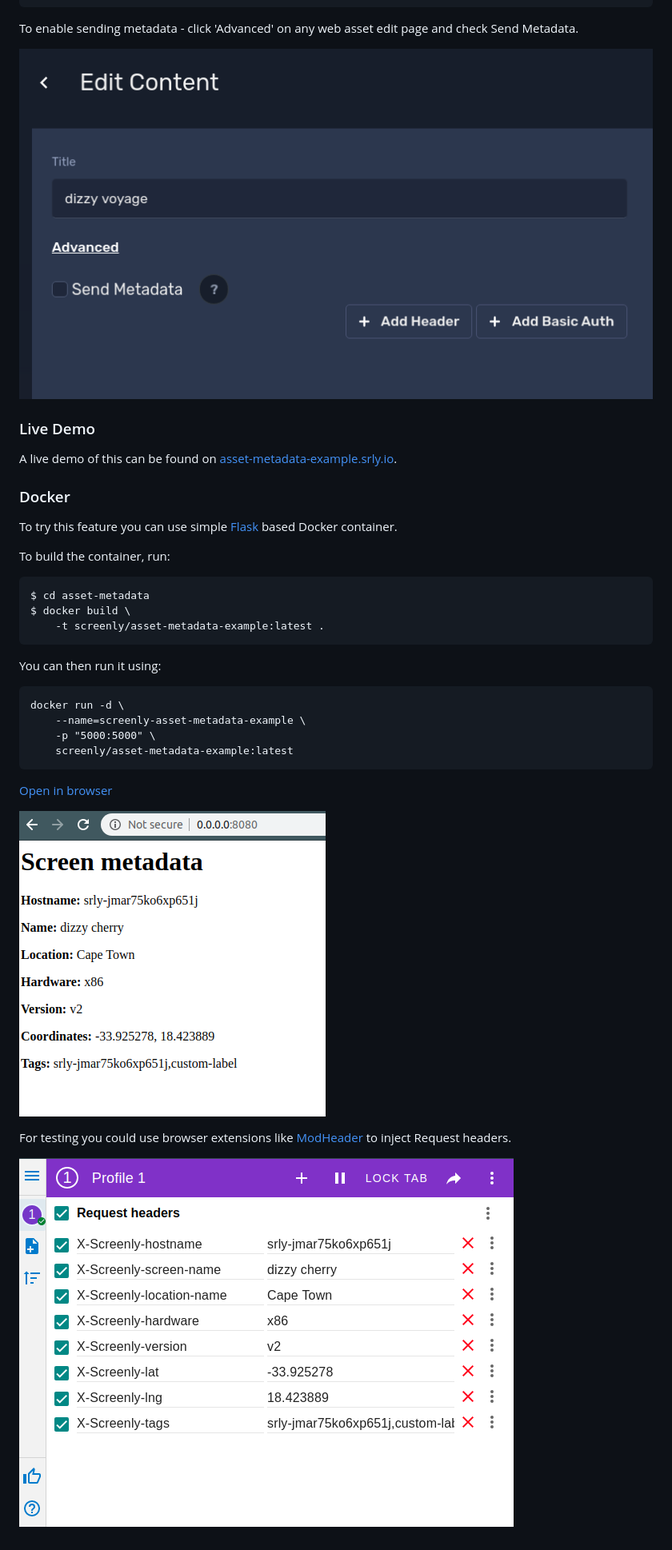
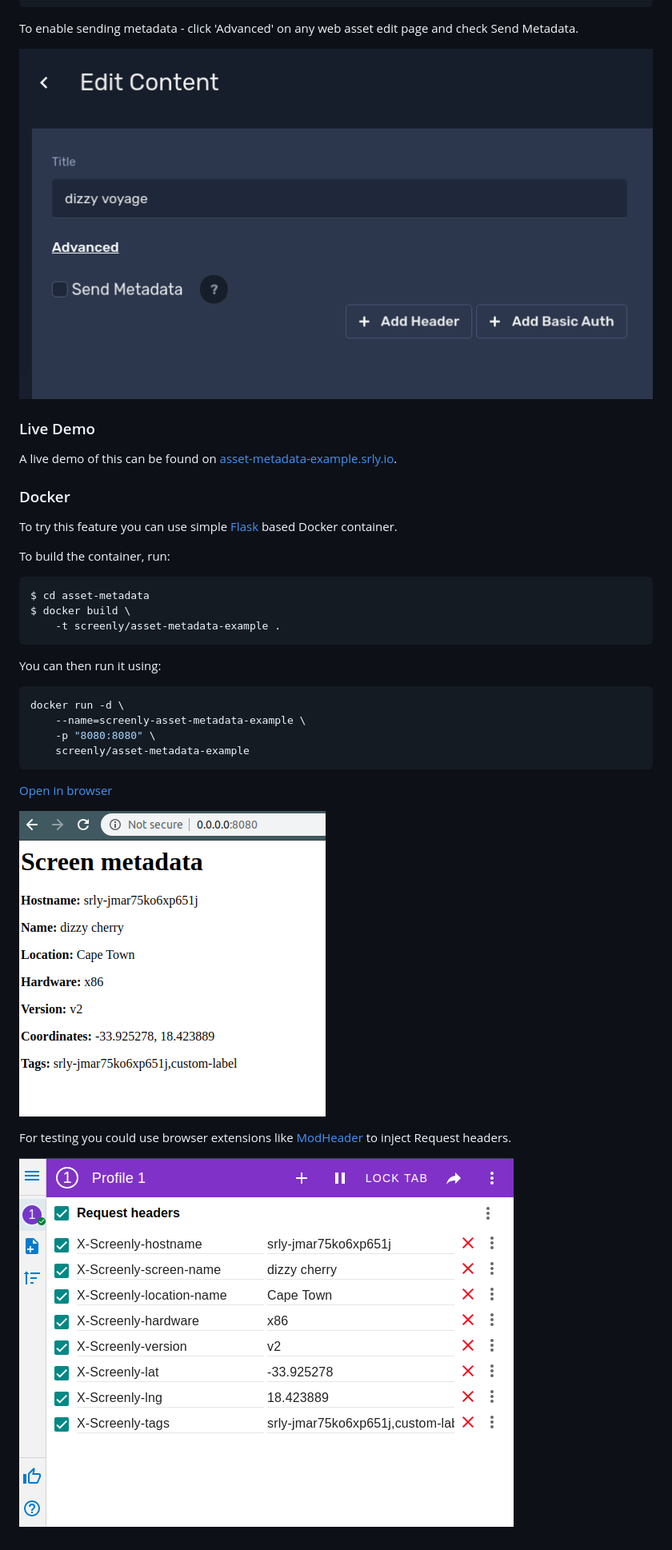
Before and after one commit to Screenly/Playground, a Markdown page: asset-metadata/README.md, the part around one of its changes. Shown at 80% size. Drawn GitHub-style.

````diff
--- a/asset-metadata/README.md
+++ b/asset-metadata/README.md
@@ -33,18 +33,18 @@ To try this feature you can use simple [Flask](https://flask.palletsprojects.com
 
 To build the container, run:
 
-```
+```bash
 $ cd asset-metadata
 $ docker build \
-    -t screenly/asset-metadata-example:latest .
+    -t screenly/asset-metadata-example .
 ```
 
 You can then run it using:
 
-```
+```bash
 docker run -d \
     --name=screenly-asset-metadata-example \
-    -p "5000:5000" \
-    screenly/asset-metadata-example:latest
+    -p "8080:8080" \
+    screenly/asset-metadata-example
 ```
 
@@ -57,4 +56,4 @@ docker run -d \
 
 For testing you could use browser extensions like [ModHeader](https://chrome.google.com/webstore/detail/modheader/idgpnmonknjnojddfkpgkljpfnnfcklj?hl=en) to inject Request headers.
 
-![](img/mode_header_example.png)
+![ModHeaders Browser Example](img/mod_header_example.png)
````
Also changed, not shown: other parts of asset-metadata/README.md (+4 -5 lines), asset-metadata/img/mod_header_example.png (renamed from asset-metadata/img/mode_header_example.png), 3 other files.
